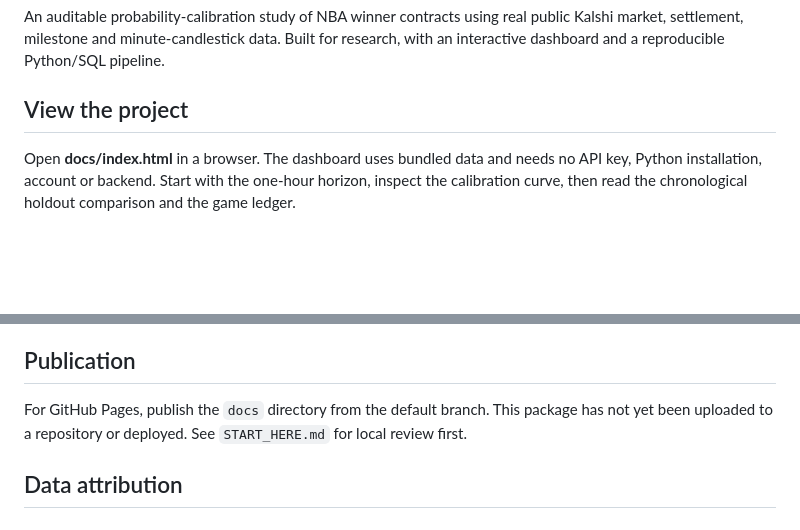
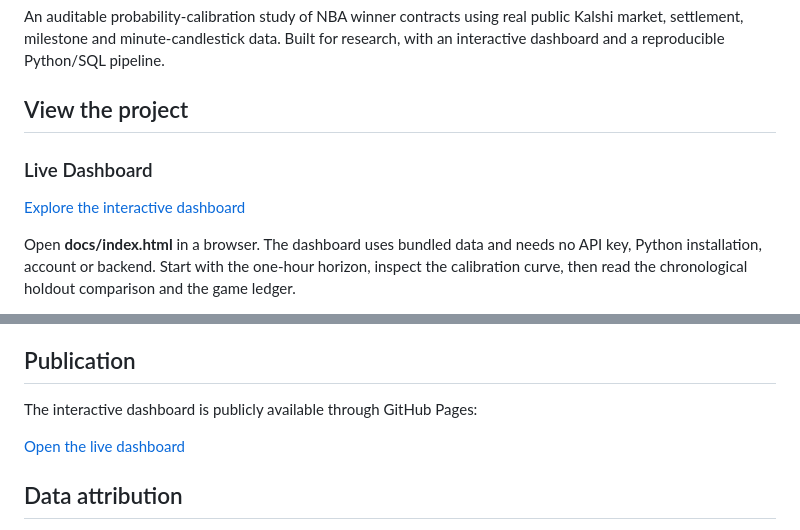
Before and after one commit to jskjames/kalshi-sports-probability-lab, a Markdown page: README.md, 2 parts joined by grey strips. GitHub-like rendering; blank space fills up the shorter version.

Commit message:
Add live dashboard link to README

```diff
--- a/README.md
+++ b/README.md
@@ -5,6 +5,10 @@
 An auditable probability-calibration study of NBA winner contracts using real public Kalshi market, settlement, milestone and minute-candlestick data. Built for research, with an interactive dashboard and a reproducible Python/SQL pipeline.
 
 ## View the project
+
+### Live Dashboard
+
+[Explore the interactive dashboard](https://jskjames.github.io/kalshi-sports-intelligence/)
 
 Open **docs/index.html** in a browser. The dashboard uses bundled data and needs no API key, Python installation, account or backend. Start with the one-hour horizon, inspect the calibration curve, then read the chronological holdout comparison and the game ledger.
 
@@ -70,7 +74,9 @@ tests/          Data-leakage, schema, scoring and outcome-rule tests
 
 ## Publication
 
-For GitHub Pages, publish the `docs` directory from the default branch. This package has not yet been uploaded to a repository or deployed. See `START_HERE.md` for local review first.
+The interactive dashboard is publicly available through GitHub Pages:
+
+[Open the live dashboard](https://jskjames.github.io/kalshi-sports-intelligence/)
 
 ## Data attribution
 
```
